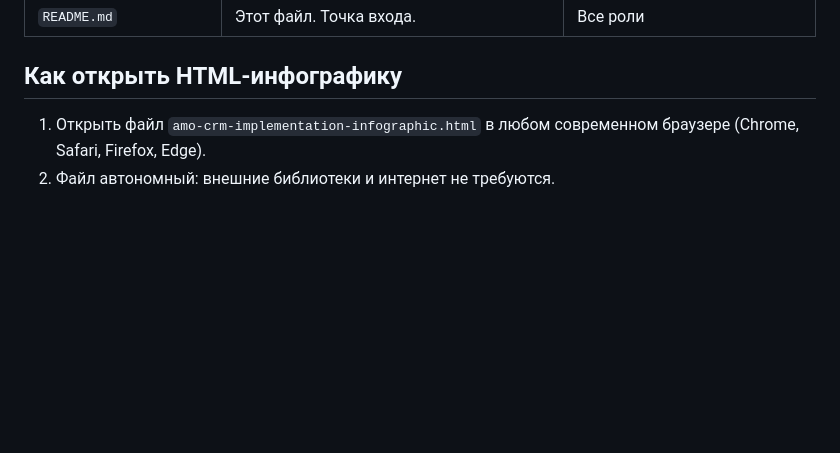
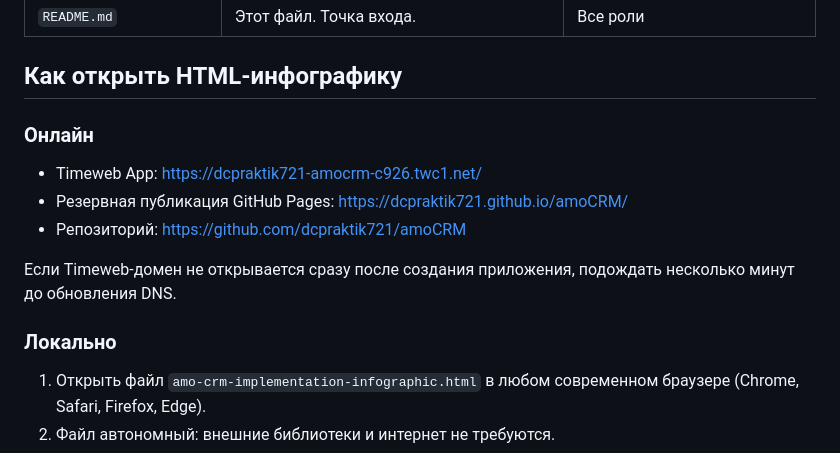
Before and after one commit to dcpraktik721/amoCRM, a Markdown page: README.md, the part around the change. Drawn GitHub-style; blank space fills up the shorter version.

Commit message:
Document deployment URLs

```diff
--- a/README.md
+++ b/README.md
@@ -13,6 +13,16 @@
 | `README.md` | Этот файл. Точка входа. | Все роли |
 
 ## Как открыть HTML-инфографику
+
+### Онлайн
+
+- Timeweb App: https://dcpraktik721-amocrm-c926.twc1.net/
+- Резервная публикация GitHub Pages: https://dcpraktik721.github.io/amoCRM/
+- Репозиторий: https://github.com/dcpraktik721/amoCRM
+
+Если Timeweb-домен не открывается сразу после создания приложения, подождать несколько минут до обновления DNS.
+
+### Локально
 
 1. Открыть файл `amo-crm-implementation-infographic.html` в любом современном браузере (Chrome, Safari, Firefox, Edge).
 2. Файл автономный: внешние библиотеки и интернет не требуются.
```
